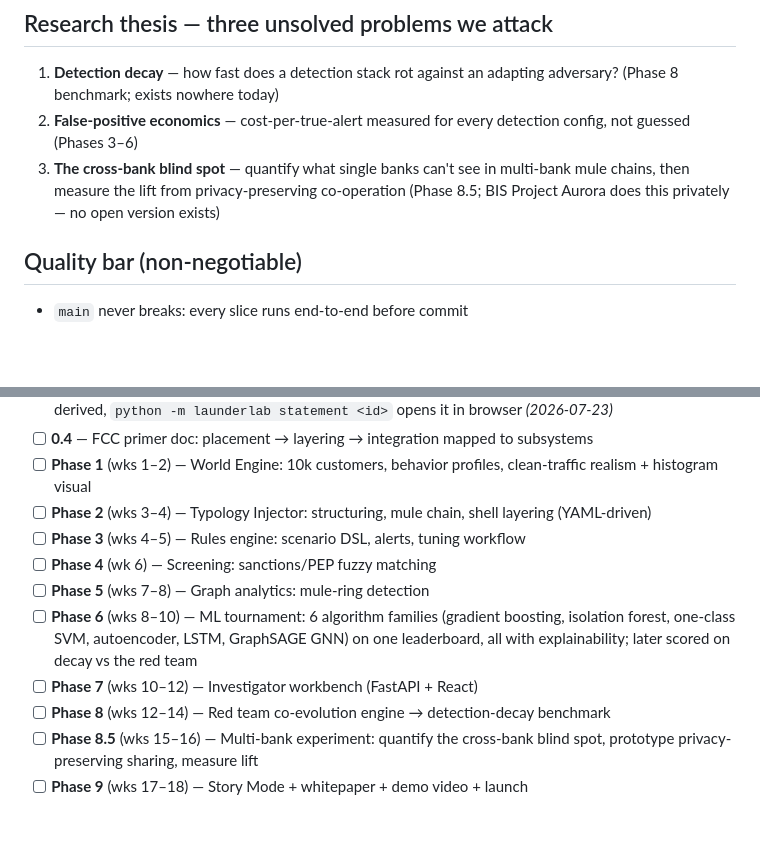
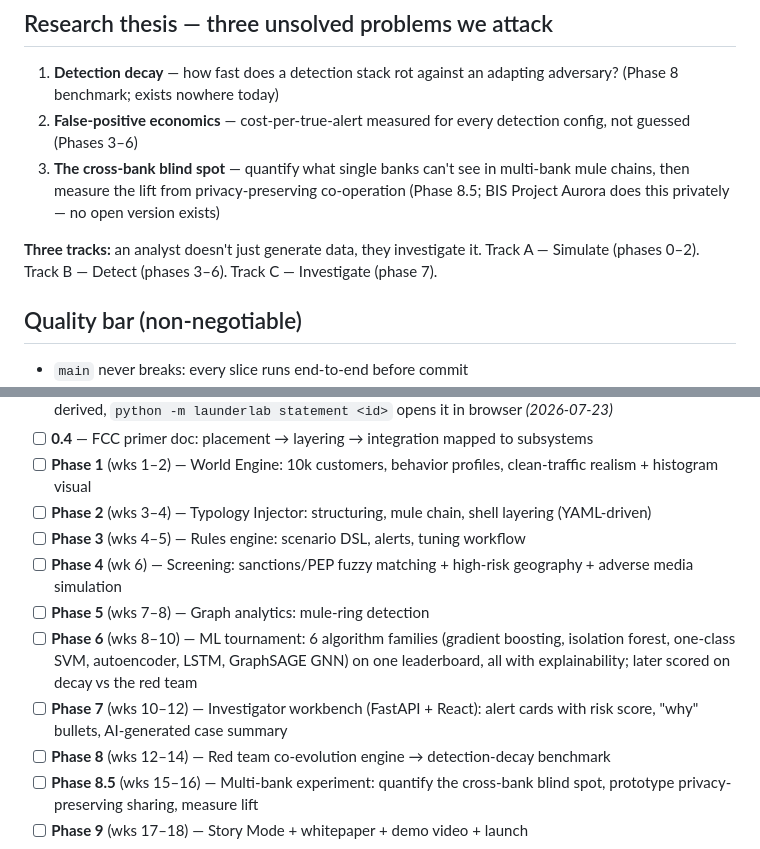
Before and after one commit to Dhanu2626/launderlab, a Markdown page: PROJECT.md, 2 parts joined by grey strips. Drawn GitHub-style; blank space fills up the shorter version.

Commit message:
Fold Dhanush's three-track framing into the roadmap
- explicit Simulate/Detect/Investigate track mapping over phases 0-7
- Phase 4 gains high-risk geography + adverse media simulation
- Phase 7 alert cards get risk score, why-bullets, AI case summary

Co-Authored-By: Claude Fable 5 <noreply@anthropic.com>

```diff
--- a/PROJECT.md
+++ b/PROJECT.md
@@ -8,6 +8,9 @@ Full 18-week plan: `../LAUNDERLAB-PLAN.md` (CareerForge root).
 1. **Detection decay** — how fast does a detection stack rot against an adapting adversary? (Phase 8 benchmark; exists nowhere today)
 2. **False-positive economics** — cost-per-true-alert measured for every detection config, not guessed (Phases 3–6)
 3. **The cross-bank blind spot** — quantify what single banks can't see in multi-bank mule chains, then measure the lift from privacy-preserving co-operation (Phase 8.5; BIS Project Aurora does this privately — no open version exists)
+
+**Three tracks:** an analyst doesn't just generate data, they investigate it. Track A —
+Simulate (phases 0–2). Track B — Detect (phases 3–6). Track C — Investigate (phase 7).
 
 ## Quality bar (non-negotiable)
 
@@ -25,10 +28,10 @@ Full 18-week plan: `../LAUNDERLAB-PLAN.md` (CareerForge root).
 - [ ] **Phase 1** (wks 1–2) — World Engine: 10k customers, behavior profiles, clean-traffic realism + histogram visual
 - [ ] **Phase 2** (wks 3–4) — Typology Injector: structuring, mule chain, shell layering (YAML-driven)
 - [ ] **Phase 3** (wks 4–5) — Rules engine: scenario DSL, alerts, tuning workflow
-- [ ] **Phase 4** (wk 6) — Screening: sanctions/PEP fuzzy matching
+- [ ] **Phase 4** (wk 6) — Screening: sanctions/PEP fuzzy matching + high-risk geography + adverse media simulation
 - [ ] **Phase 5** (wks 7–8) — Graph analytics: mule-ring detection
 - [ ] **Phase 6** (wks 8–10) — ML tournament: 6 algorithm families (gradient boosting, isolation forest, one-class SVM, autoencoder, LSTM, GraphSAGE GNN) on one leaderboard, all with explainability; later scored on decay vs the red team
-- [ ] **Phase 7** (wks 10–12) — Investigator workbench (FastAPI + React)
+- [ ] **Phase 7** (wks 10–12) — Investigator workbench (FastAPI + React): alert cards with risk score, "why" bullets, AI-generated case summary
 - [ ] **Phase 8** (wks 12–14) — Red team co-evolution engine → detection-decay benchmark
 - [ ] **Phase 8.5** (wks 15–16) — Multi-bank experiment: quantify the cross-bank blind spot, prototype privacy-preserving sharing, measure lift
 - [ ] **Phase 9** (wks 17–18) — Story Mode + whitepaper + demo video + launch
```
